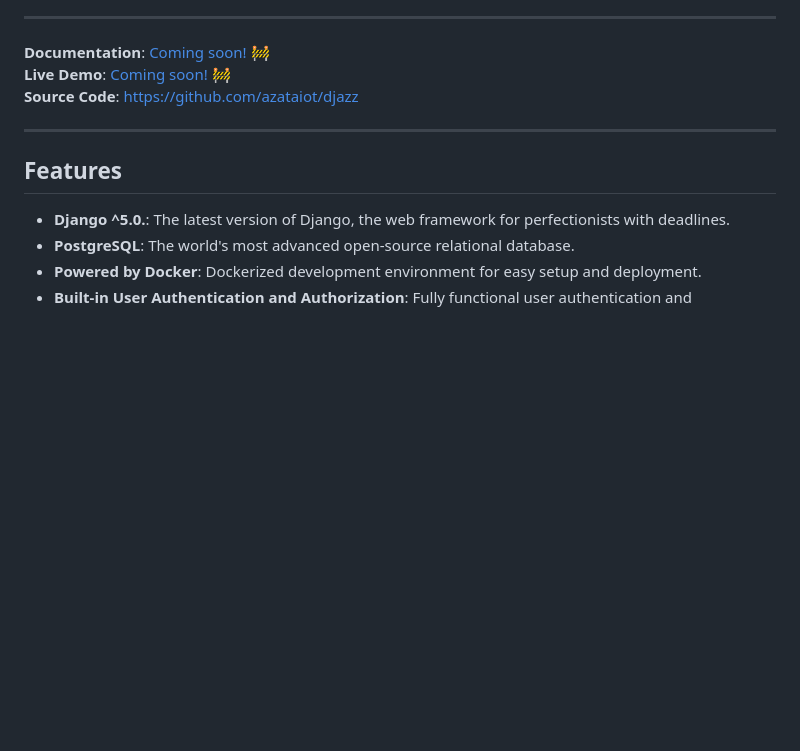
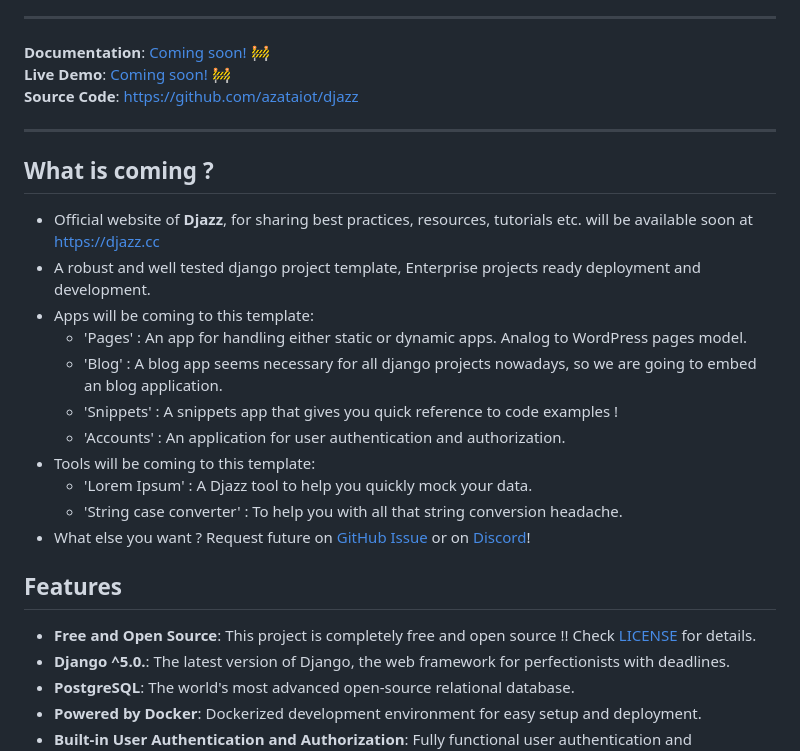
Before and after one commit to azataiot/archive-djazz, a Markdown page: README.md, the part around the change. Rendered like a GitHub page; blank space fills up the shorter version.

Commit message:
added what is coming section to README.md

```diff
--- a/README.md
+++ b/README.md
@@ -29,8 +29,22 @@ for developers looking to jumpstart their projects without the hassle of initial
 
 ---
 
+## What is coming ?
+- Official website of **Djazz**, for sharing best practices, resources, tutorials etc. will be available soon at https://djazz.cc
+- A robust and well tested django project template, Enterprise projects ready deployment and development.
+- Apps will be coming to this template:
+  - 'Pages' : An app for handling either static or dynamic apps. Analog to WordPress pages model.
+  - 'Blog' : A blog app seems necessary for all django projects nowadays, so we are going to embed an blog application.
+  - 'Snippets' : A snippets app that gives you quick reference to code examples !
+  - 'Accounts' : An application for user authentication and authorization.
+- Tools will be coming to this template:
+  - 'Lorem Ipsum' : A Djazz tool to help you quickly mock your data.
+  - 'String case converter' : To help you with all that string conversion headache.
+- What else you want ? Request future on [GitHub Issue](https://github.com/azataiot/djazz/issues) or on [Discord](docs/discord.md)!
+
 ## Features
 
+- **Free and Open Source**: This project is completely free and open source !! Check [LICENSE](LICENSE) for details.
 - **Django ^5.0.**: The latest version of Django, the web framework for perfectionists with deadlines.
 - **PostgreSQL**: The world's most advanced open-source relational database.
 - **Powered by Docker**: Dockerized development environment for easy setup and deployment.
```
